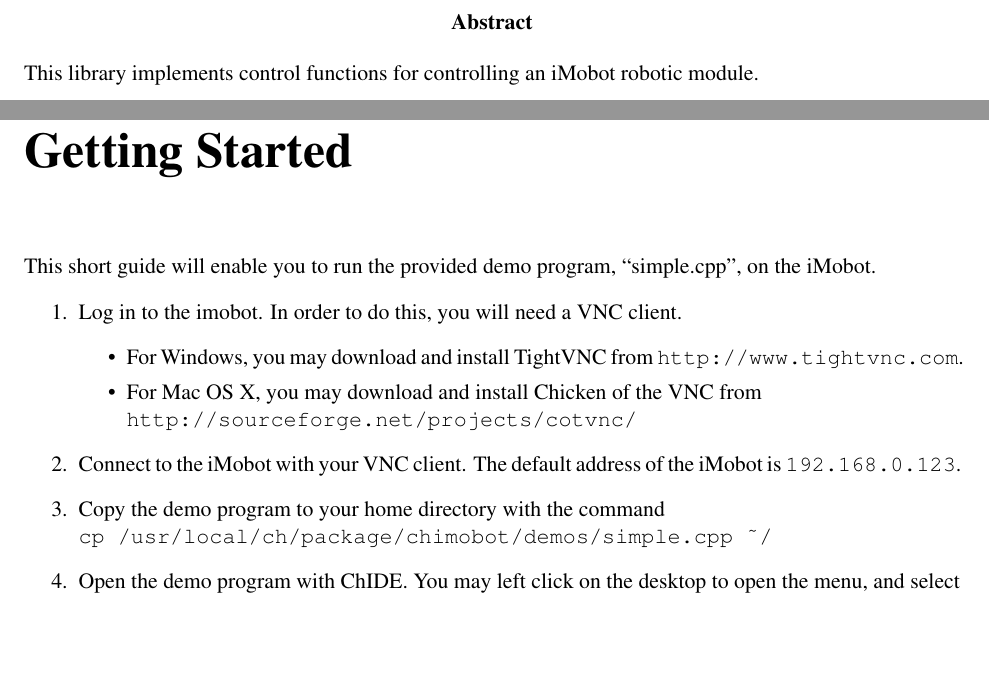
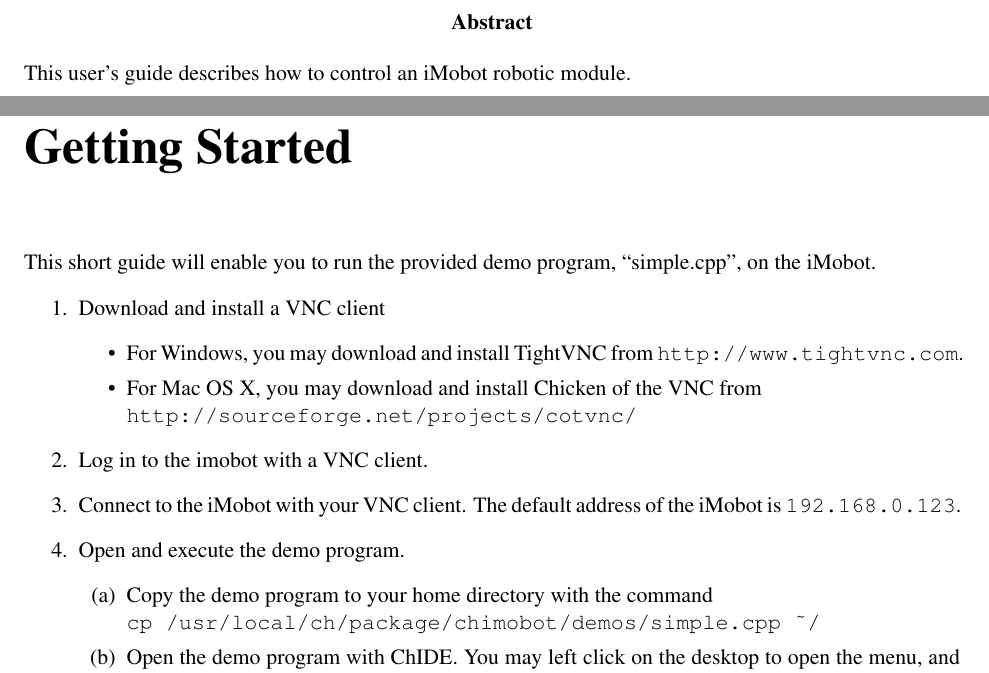
Before and after one commit to BaroboRobotics/libbarobo, a LaTeX thesis (libimobot/docs/imobot.tex): two parts of pages 2 and 4 of 23, joined at a grey line, cut so that both start at the same text, the shorter picture padded with empty space. Compiled offline with pdfLaTeX.

Commit message:
Renamed docs libimobot.tex to imobot.tex

```diff
--- a/libimobot/docs/libimobot.tex
+++ b/libimobot/docs/imobot.tex
@@ -48,8 +48,7 @@
 %\phantomsection
 %\addcontentsline{toc}{chapter}{Abstract}
 \begin{abstract}
-This library implements control functions for controlling an iMobot
-robotic module.
+This user's guide describes how to control an iMobot robotic module.
 
 \end{abstract}
 \pagebreak
@@ -87,15 +86,17 @@
 This short guide will enable you to run the provided demo program,
 ``simple.cpp'', on the iMobot.
 \begin{enumerate}
-\item Log in to the imobot. In order to do this, you will need a VNC client.
+\item Download and install a VNC client
   \begin{itemize}
   \item For Windows, you may download and install TightVNC from \texttt{http://www.tightvnc.com}.
   \item For Mac OS X, you may download and install Chicken of the VNC from\\
   \texttt{http://sourceforge.net/projects/cotvnc/}
   \end{itemize}
+\item Log in to the imobot with a VNC client.
 \item Connect to the iMobot with your VNC client. The default address of the iMobot is \texttt{192.168.0.123}.
-\item Copy the demo program to your home directory with the command\\
-\texttt{cp /usr/local/ch/package/chimobot/demos/simple.cpp \textasciitilde/}
-\item Open the demo program with ChIDE. You may left click on the desktop to open the menu, and select \texttt{Applications -> Accessories -> ChIDE}.
-\item Click on \texttt{File -> Open} within ChIDE and open the program, \texttt{simple.cpp}.
-\item Click on the ``Run'' button, located near the top right of the ChIDE Window. The robot should now run the program.
+\item Open and execute the demo program.
+  \begin{enumerate}
+  \item Copy the demo program to your home directory with the command\\
+  \texttt{cp /usr/local/ch/package/chimobot/demos/simple.cpp \textasciitilde/}
+  \item Open the demo program with ChIDE. You may left click on the desktop to open the menu, and select \texttt{Applications -> Accessories -> ChIDE}.
+  \item Click on \texttt{File -> Open} within ChIDE and open the program, \texttt{simple.cpp}.
```
Also changed, not shown: libimobot/docs/imobot.tex (6 more changed lines).
